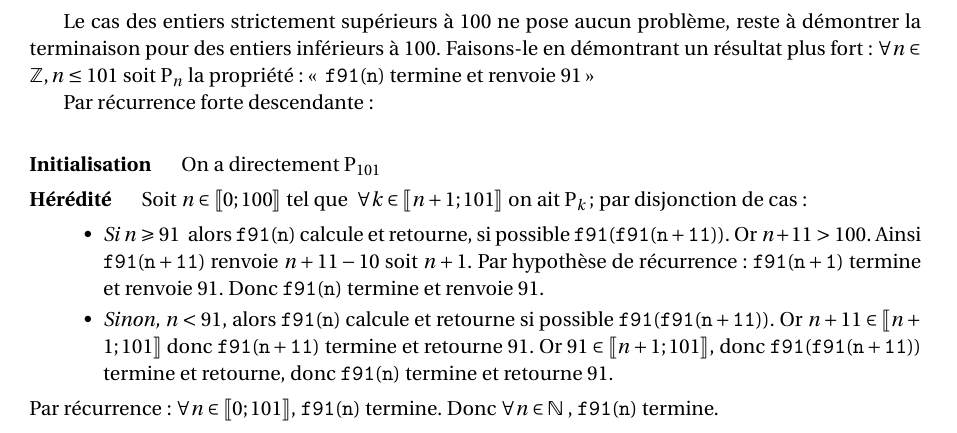
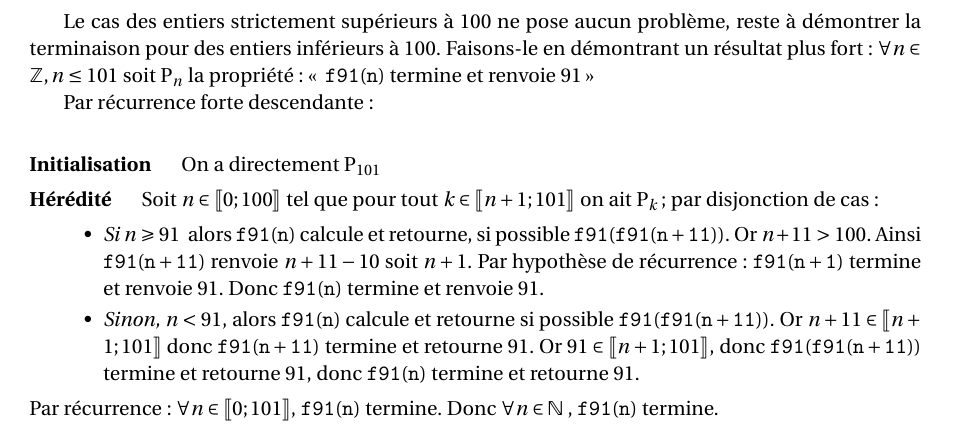
Before and after one commit to adud/info, a LaTeX document (info-pour-tous/f91/question-5-13.tex): part of the page, cut so that both start at the same text. Compiled offline with pdfLaTeX.

Commit message:
ipt : f91 : coquilles dans le "Sinon", erreurs poinées par JC

```diff
--- a/info-pour-tous/f91/question-5-13.tex
+++ b/info-pour-tous/f91/question-5-13.tex
@@ -82,10 +82,10 @@ Faisons-le en démontrant un résultat plus fort : $\forall n \in \mathbb{Z}, n\
 Par récurrence forte descendante :\\
 \begin{description}
 \item[Initialisation] \quad On a directement $P_{101}$
-\item[Hérédité] \quad Soit $n\in \llbracket 0;100\rrbracket$ tel que $ ~ \forall k \in \llbracket n+1;101\rrbracket$ on ait $P_{k}$; par disjonction de cas :
+\item[Hérédité] \quad Soit $n\in \llbracket 0;100\rrbracket$ tel que pour tout $ k \in \llbracket n+1;101\rrbracket$ on ait $P_{k}$; par disjonction de cas :
 \begin{itemize}[\textbullet]
 	\item {\itshape Si $n\geqslant 91$ } alors $\mathtt{f91(n)}$ calcule et retourne, si possible $\mathtt{f91(f91(n+11))}$. Or $n+11 > 100$. Ainsi $\mathtt{f91(n+11)}$ renvoie $n+11-10$ soit $n+1$. Par hypothèse de récurrence : $\mathtt{f91(n+1)}$ termine et renvoie 91. Donc $\mathtt{f91(n)}$ termine et renvoie $91$.
-	\item {\itshape Sinon, $n < 91$}, alors $\mathtt{f91(n)}$ calcule et retourne si possible $\mathtt{f91(f91(n+11))}$. Or $n+11\in \llbracket n+1;101 \rrbracket$ donc $\mathtt{f91(n+11)}$ termine et retourne $91$. Or $91 \in \llbracket n+1;101 \rrbracket$, donc $\mathtt{f91(f91(n+11))}$ termine et retourne, donc $\mathtt{f91(n)}$ termine et retourne 91.
+	\item {\itshape Sinon, $n < 91$}, alors $\mathtt{f91(n)}$ calcule et retourne si possible $\mathtt{f91(f91(n+11))}$. Or $n+11\in \llbracket n+1;101 \rrbracket$ donc $\mathtt{f91(n+11)}$ termine et retourne $91$. Or $91 \in \llbracket n+1;101 \rrbracket$, donc $\mathtt{f91(f91(n+11))}$ termine et retourne $91$, donc $\mathtt{f91(n)}$ termine et retourne $91$.
 \end{itemize}
 \end{description}
 Par récurrence : $\forall n \in \llbracket 0;101 \rrbracket$, $\mathtt{f91(n)}$ termine.
```
